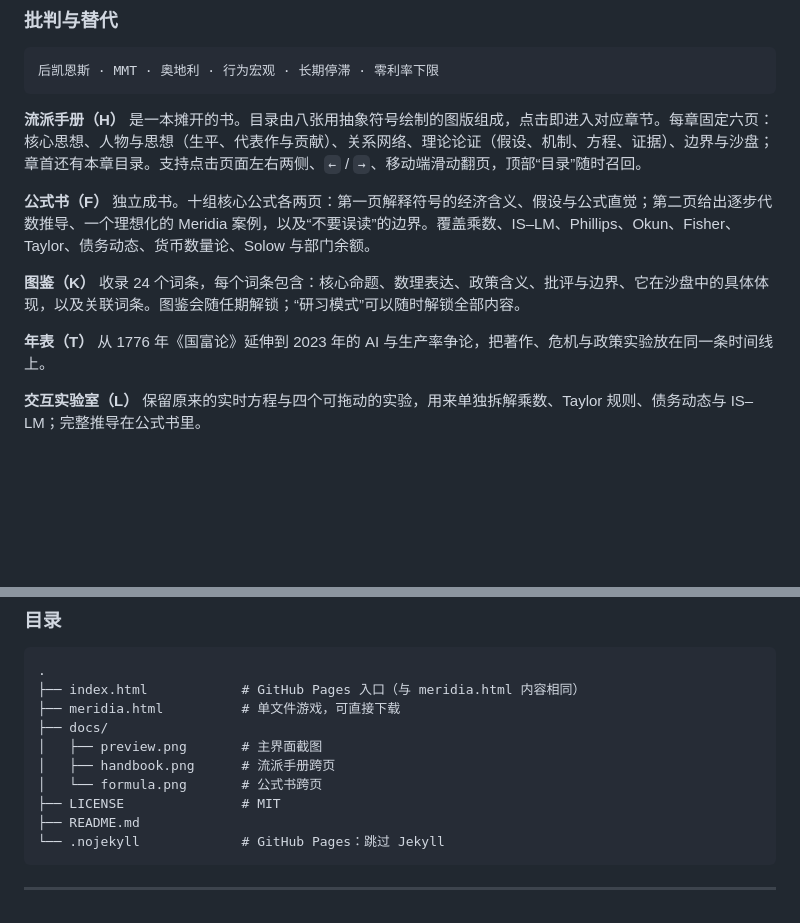
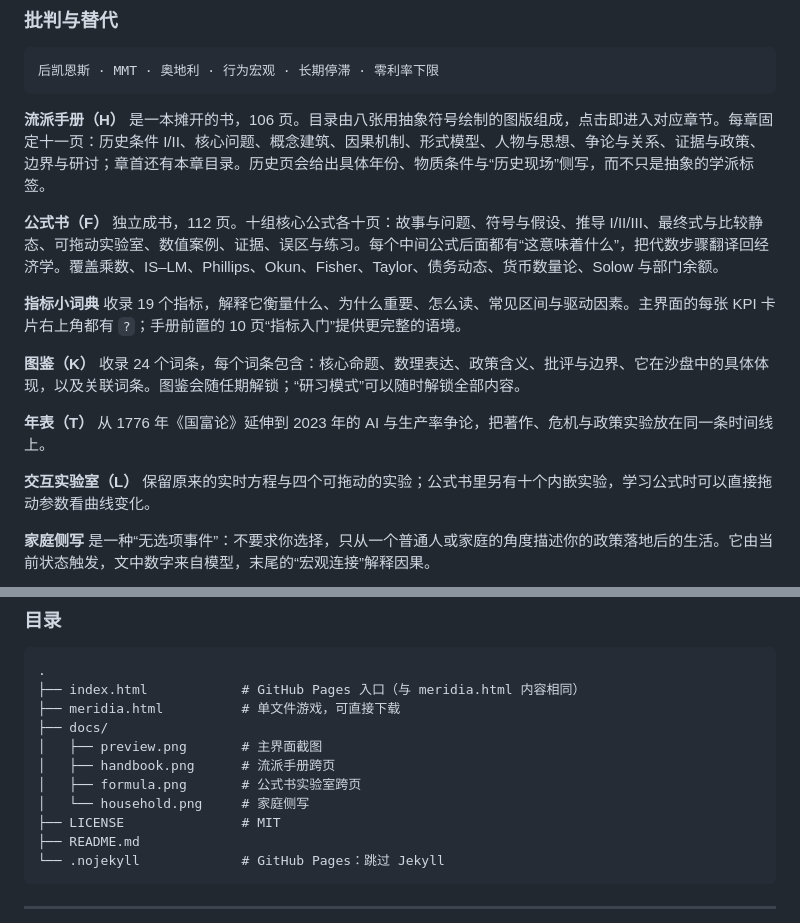
Before and after one commit to promax-mafker/meridia, a Markdown page: README.md, 2 parts joined by grey strips. Rendered like a GitHub page; blank space fills up the shorter version.

````diff
--- a/README.md
+++ b/README.md
@@ -120,14 +136,18 @@ Meridia 的知识层不是旁注，而是模型的一部分。
 后凯恩斯 · MMT · 奥地利 · 行为宏观 · 长期停滞 · 零利率下限
 ```
 
-**流派手册（H）** 是一本摊开的书。目录由八张用抽象符号绘制的图版组成，点击即进入对应章节。每章固定六页：核心思想、人物与思想（生平、代表作与贡献）、关系网络、理论论证（假设、机制、方程、证据）、边界与沙盘；章首还有本章目录。支持点击页面左右两侧、`←` / `→`、移动端滑动翻页，顶部“目录”随时召回。
+**流派手册（H）** 是一本摊开的书，106 页。目录由八张用抽象符号绘制的图版组成，点击即进入对应章节。每章固定十一页：历史条件 I/II、核心问题、概念建筑、因果机制、形式模型、人物与思想、争论与关系、证据与政策、边界与研讨；章首还有本章目录。历史页会给出具体年份、物质条件与“历史现场”侧写，而不只是抽象的学派标签。
 
-**公式书（F）** 独立成书。十组核心公式各两页：第一页解释符号的经济含义、假设与公式直觉；第二页给出逐步代数推导、一个理想化的 Meridia 案例，以及“不要误读”的边界。覆盖乘数、IS–LM、Phillips、Okun、Fisher、Taylor、债务动态、货币数量论、Solow 与部门余额。
+**公式书（F）** 独立成书，112 页。十组核心公式各十页：故事与问题、符号与假设、推导 I/II/III、最终式与比较静态、可拖动实验室、数值案例、证据、误区与练习。每个中间公式后面都有“这意味着什么”，把代数步骤翻译回经济学。覆盖乘数、IS–LM、Phillips、Okun、Fisher、Taylor、债务动态、货币数量论、Solow 与部门余额。
+
+**指标小词典** 收录 19 个指标，解释它衡量什么、为什么重要、怎么读、常见区间与驱动因素。主界面的每张 KPI 卡片右上角都有 `?`；手册前置的 10 页“指标入门”提供更完整的语境。
 
 **图鉴（K）** 收录 24 个词条，每个词条包含：核心命题、数理表达、政策含义、批评与边界、它在沙盘中的具体体现，以及关联词条。图鉴会随任期解锁；“研习模式”可以随时解锁全部内容。
 
 **年表（T）** 从 1776 年《国富论》延伸到 2023 年的 AI 与生产率争论，把著作、危机与政策实验放在同一条时间线上。
 
-**交互实验室（L）** 保留原来的实时方程与四个可拖动的实验，用来单独拆解乘数、Taylor 规则、债务动态与 IS–LM；完整推导在公式书里。
+**交互实验室（L）** 保留原来的实时方程与四个可拖动的实验；公式书里另有十个内嵌实验，学习公式时可以直接拖动参数看曲线变化。
+
+**家庭侧写** 是一种“无选项事件”：不要求你选择，只从一个普通人或家庭的角度描述你的政策落地后的生活。它由当前状态触发，文中数字来自模型，末尾的“宏观连接”解释因果。
 
 <p align="center">
@@ -185,7 +215,8 @@ d′  = d + [(i − π − g)d/100 + primary]/4
 ├── docs/
 │   ├── preview.png       # 主界面截图
 │   ├── handbook.png      # 流派手册跨页
-│   └── formula.png       # 公式书跨页
+│   ├── formula.png       # 公式书实验室跨页
+│   └── household.png     # 家庭侧写
 ├── LICENSE               # MIT
 ├── README.md
 └── .nojekyll             # GitHub Pages：跳过 Jekyll
````
Also changed, not shown: other parts of README.md (+43 -17 lines), docs/formula.png, docs/handbook.png, docs/household.png (added), docs/preview.png, 2 other files.
